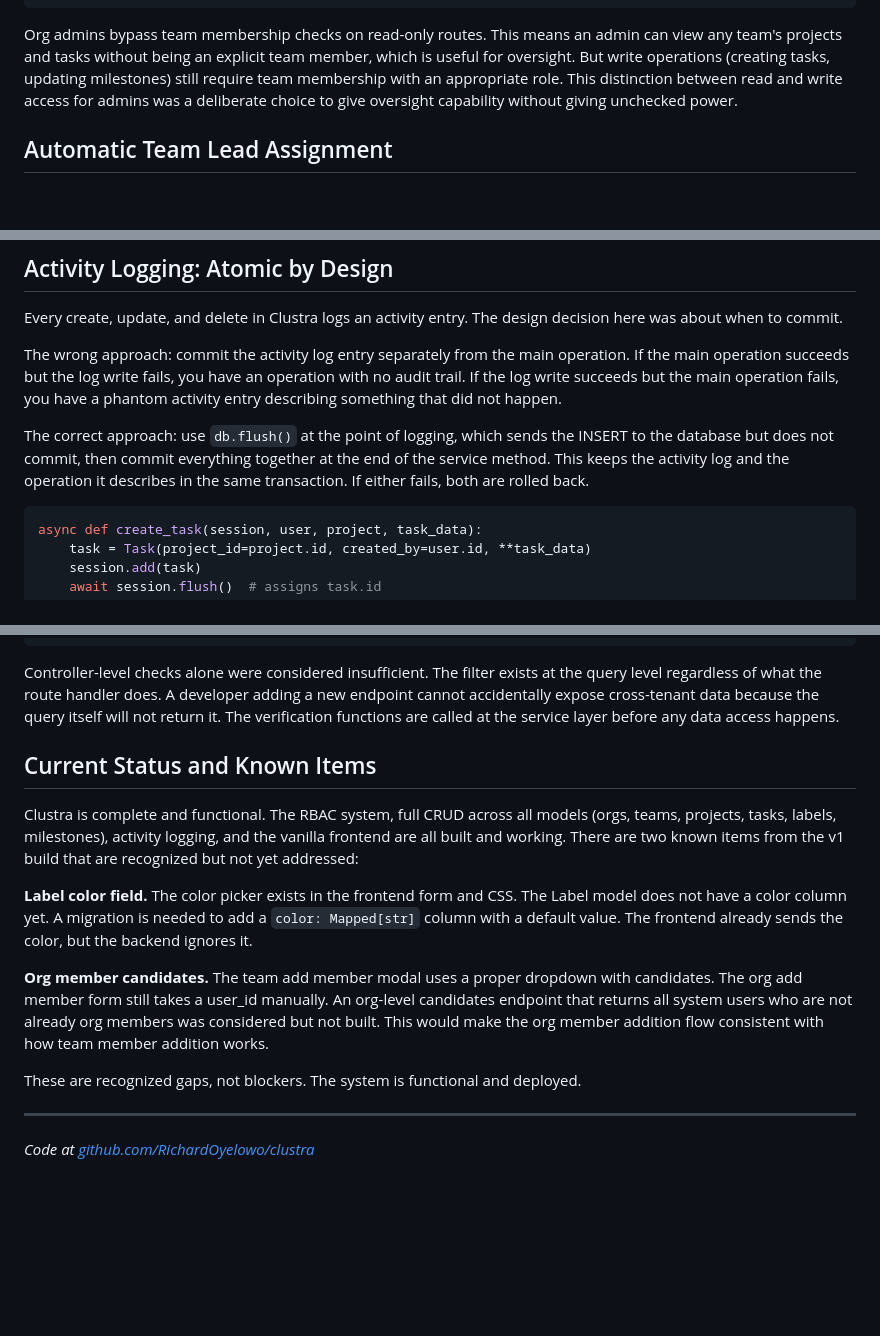
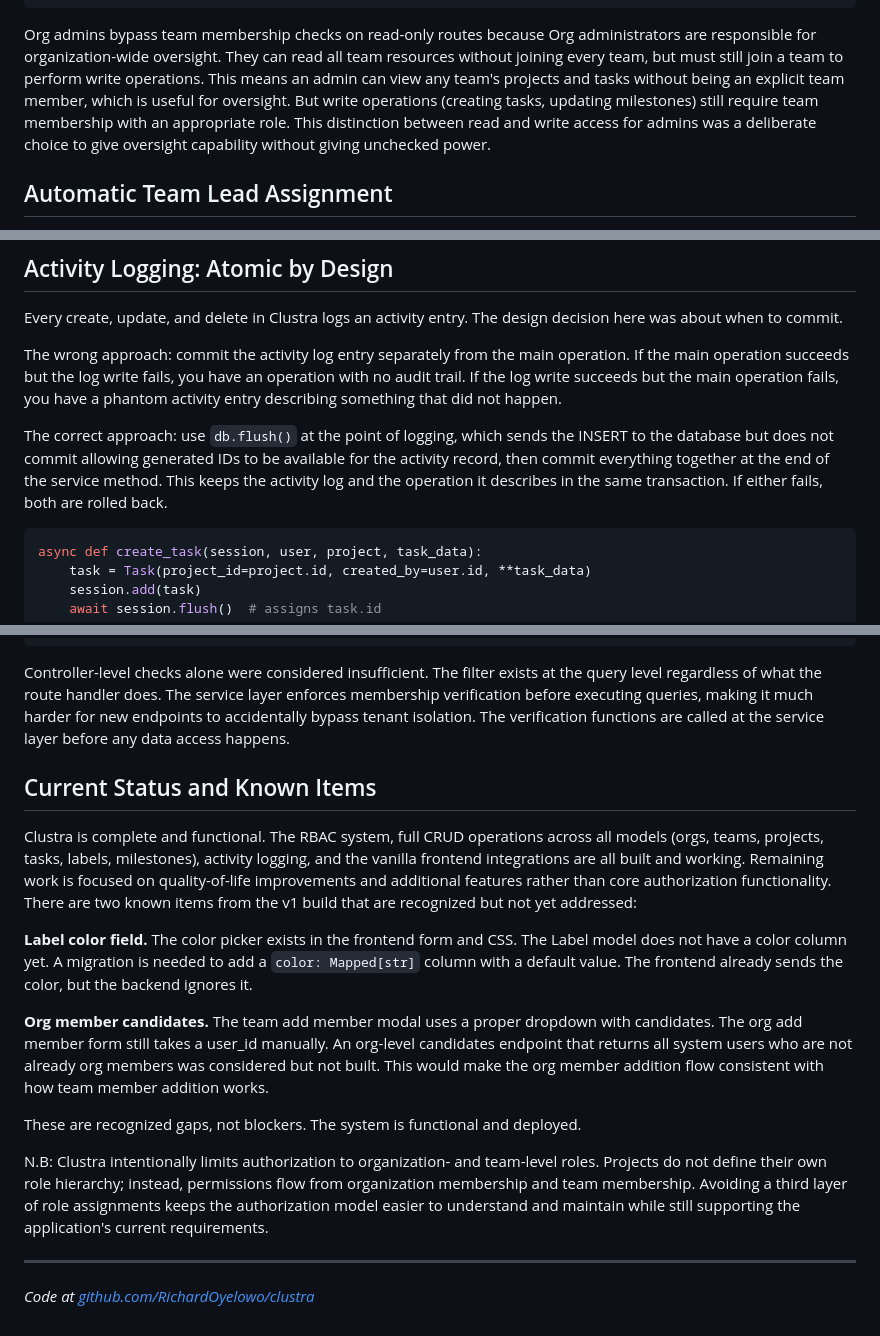
Before and after one commit to RichardOyelowo/richardoyelowo.github.io, a Markdown page: blog_markdown/clustra-rbac.md, 3 parts joined by grey strips. Drawn GitHub-style; blank space fills up the shorter version.

Commit message:
(docs): added more details in the clutra rbac blog

````diff
--- a/blog_markdown/clustra-rbac.md
+++ b/blog_markdown/clustra-rbac.md
@@ -57,7 +57,7 @@ def check_team_permission(user, team, action):
     return PERMISSIONS.TEAM[action].get(team_role, False)
 ```
 
-Org admins bypass team membership checks on read-only routes. This means an admin can view any team's projects and tasks without being an explicit team member, which is useful for oversight. But write operations (creating tasks, updating milestones) still require team membership with an appropriate role. This distinction between read and write access for admins was a deliberate choice to give oversight capability without giving unchecked power.
+Org admins bypass team membership checks on read-only routes because Org administrators are responsible for organization-wide oversight. They can read all team resources without joining every team, but must still join a team to perform write operations. This means an admin can view any team's projects and tasks without being an explicit team member, which is useful for oversight. But write operations (creating tasks, updating milestones) still require team membership with an appropriate role. This distinction between read and write access for admins was a deliberate choice to give oversight capability without giving unchecked power.
 
 ## Automatic Team Lead Assignment
 
@@ -71,7 +71,7 @@ Every create, update, and delete in Clustra logs an activity entry. The design d
 
 The wrong approach: commit the activity log entry separately from the main operation. If the main operation succeeds but the log write fails, you have an operation with no audit trail. If the log write succeeds but the main operation fails, you have a phantom activity entry describing something that did not happen.
 
-The correct approach: use `db.flush()` at the point of logging, which sends the INSERT to the database but does not commit, then commit everything together at the end of the service method. This keeps the activity log and the operation it describes in the same transaction. If either fails, both are rolled back.
+The correct approach: use `db.flush()` at the point of logging, which sends the INSERT to the database but does not commit allowing generated IDs to be available for the activity record, then commit everything together at the end of the service method. This keeps the activity log and the operation it describes in the same transaction. If either fails, both are rolled back.
 
 ```python
 async def create_task(session, user, project, task_data):
@@ -123,11 +125,11 @@ async def list_tasks(session, user, project_id):
     )
 ```
 
-Controller-level checks alone were considered insufficient. The filter exists at the query level regardless of what the route handler does. A developer adding a new endpoint cannot accidentally expose cross-tenant data because the query itself will not return it. The verification functions are called at the service layer before any data access happens.
+Controller-level checks alone were considered insufficient. The filter exists at the query level regardless of what the route handler does. The service layer enforces membership verification before executing queries, making it much harder for new endpoints to accidentally bypass tenant isolation. The verification functions are called at the service layer before any data access happens.
 
 ## Current Status and Known Items
 
-Clustra is complete and functional. The RBAC system, full CRUD across all models (orgs, teams, projects, tasks, labels, milestones), activity logging, and the vanilla frontend are all built and working. There are two known items from the v1 build that are recognized but not yet addressed:
+Clustra is complete and functional. The RBAC system, full CRUD operations across all models (orgs, teams, projects, tasks, labels, milestones), activity logging, and the vanilla frontend integrations are all built and working. Remaining work is focused on quality-of-life improvements and additional features rather than core authorization functionality. There are two known items from the v1 build that are recognized but not yet addressed:
 
 **Label color field.** The color picker exists in the frontend form and CSS. The Label model does not have a color column yet. A migration is needed to add a `color: Mapped[str]` column with a default value. The frontend already sends the color, but the backend ignores it.
 
@@ -135,6 +137,8 @@ Clustra is complete and functional. The RBAC system, full CRUD across all models
 
 These are recognized gaps, not blockers. The system is functional and deployed.
 
+N.B: Clustra intentionally limits authorization to organization- and team-level roles. Projects do not define their own role hierarchy; instead, permissions flow from organization membership and team membership. Avoiding a third layer of role assignments keeps the authorization model easier to understand and maintain while still supporting the application's current requirements.
+
 ---
 
 *Code at [github.com/RichardOyelowo/clustra](https://github.com/RichardOyelowo/clustra)*
````
Also changed, not shown: other parts of blog_markdown/clustra-rbac.md (+2 -0 lines).
